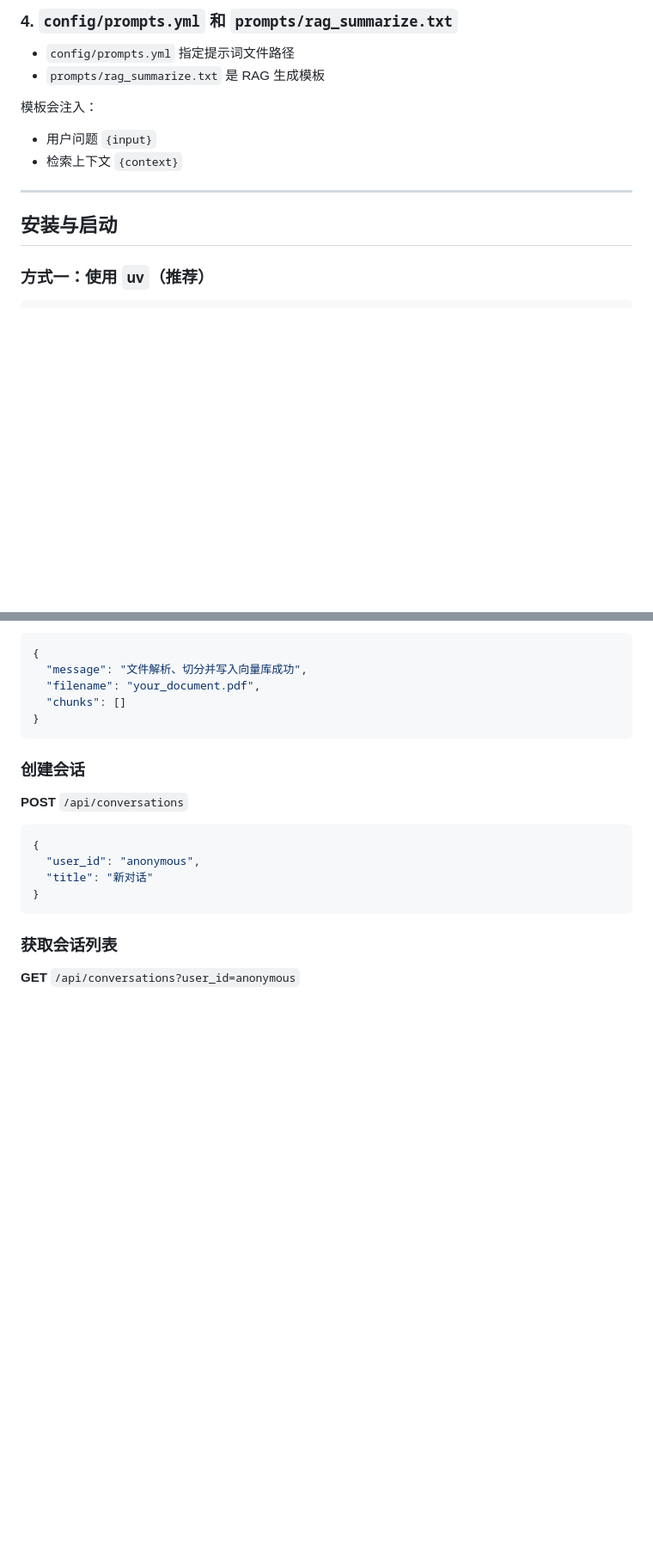
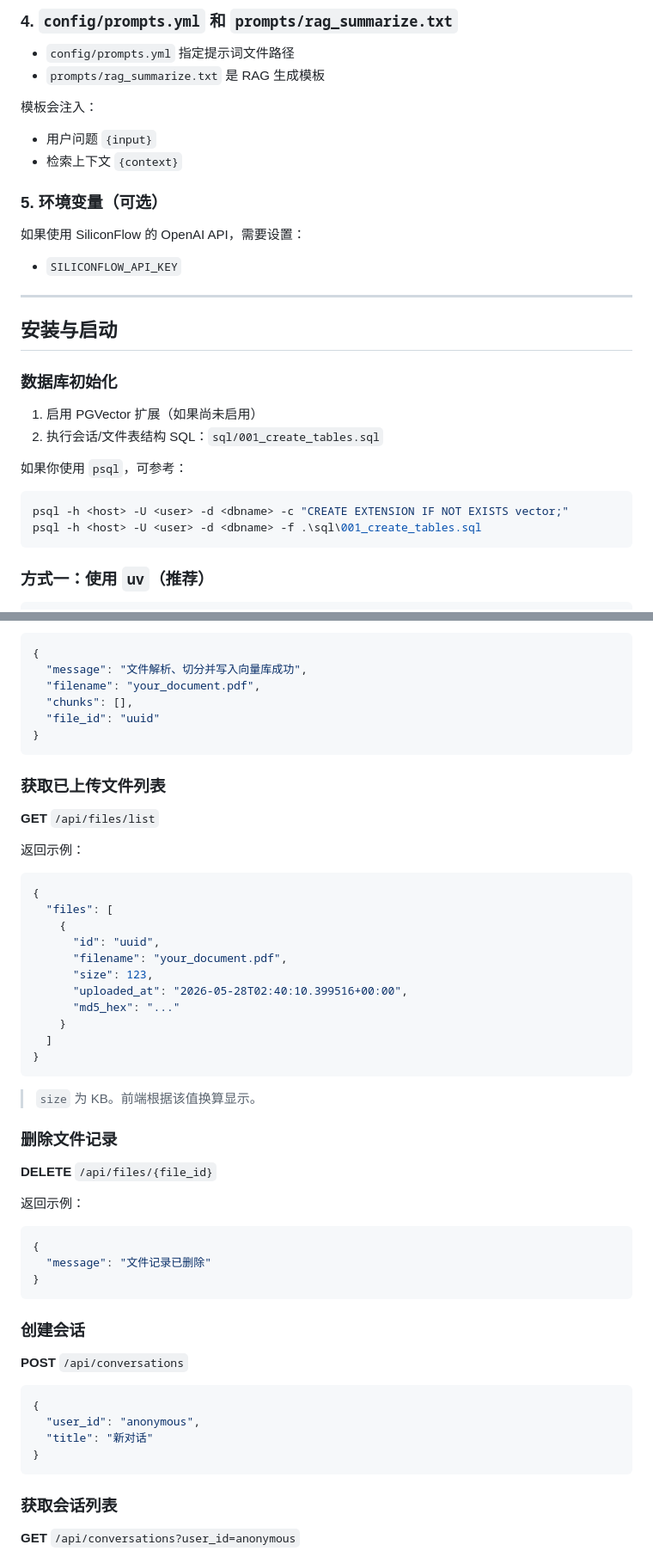
Before and after one commit to Lin-code-code/knowledge_qa, a Markdown page: README.md, 2 parts joined by grey strips. Shown at 86% size. Drawn GitHub-style; blank space fills up the shorter version.

````diff
--- a/README.md
+++ b/README.md
@@ -228,9 +225,27 @@ DB=vectordb
 - 用户问题 `{input}`
 - 检索上下文 `{context}`
 
+### 5. 环境变量（可选）
+
+如果使用 SiliconFlow 的 OpenAI API，需要设置：
+
+- `SILICONFLOW_API_KEY`
+
 ---
 
 ## 安装与启动
+
+### 数据库初始化
+
+1. 启用 PGVector 扩展（如果尚未启用）
+2. 执行会话/文件表结构 SQL：`sql/001_create_tables.sql`
+
+如果你使用 `psql`，可参考：
+
+```powershell
+psql -h <host> -U <user> -d <dbname> -c "CREATE EXTENSION IF NOT EXISTS vector;"
+psql -h <host> -U <user> -d <dbname> -f .\sql\001_create_tables.sql
+```
 
 ### 方式一：使用 `uv`（推荐）
 
@@ -280,7 +295,42 @@ curl.exe -X POST "http://127.0.0.1:8000/api/files/upload" -F "file=@your_documen
 {
   "message": "文件解析、切分并写入向量库成功",
   "filename": "your_document.pdf",
-  "chunks": []
+  "chunks": [],
+  "file_id": "uuid"
+}
+```
+
+### 获取已上传文件列表
+
+**GET** `/api/files/list`
+
+返回示例：
+
+```json
+{
+  "files": [
+    {
+      "id": "uuid",
+      "filename": "your_document.pdf",
+      "size": 123,
+      "uploaded_at": "2026-05-28T02:40:10.399516+00:00",
+      "md5_hex": "..."
+    }
+  ]
+}
+```
+
+> `size` 为 KB。前端根据该值换算显示。
+
+### 删除文件记录
+
+**DELETE** `/api/files/{file_id}`
+
+返回示例：
+
+```json
+{
+  "message": "文件记录已删除"
 }
 ```
 
````
Also changed, not shown: other parts of README.md (+35 -34 lines).
